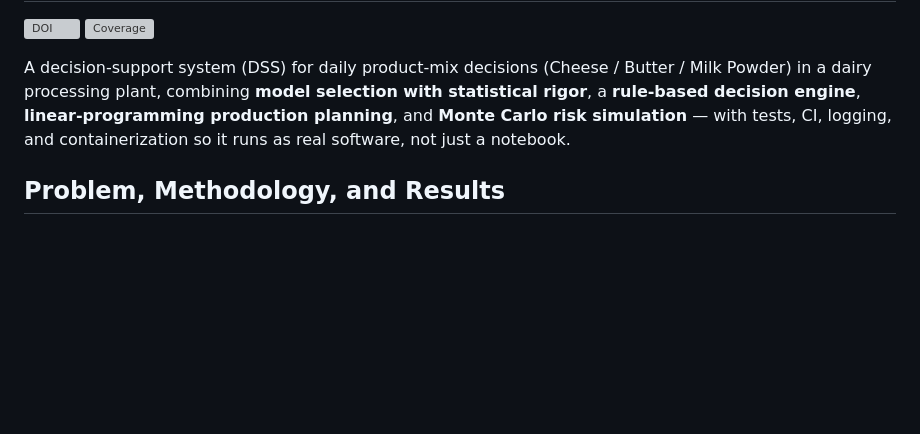
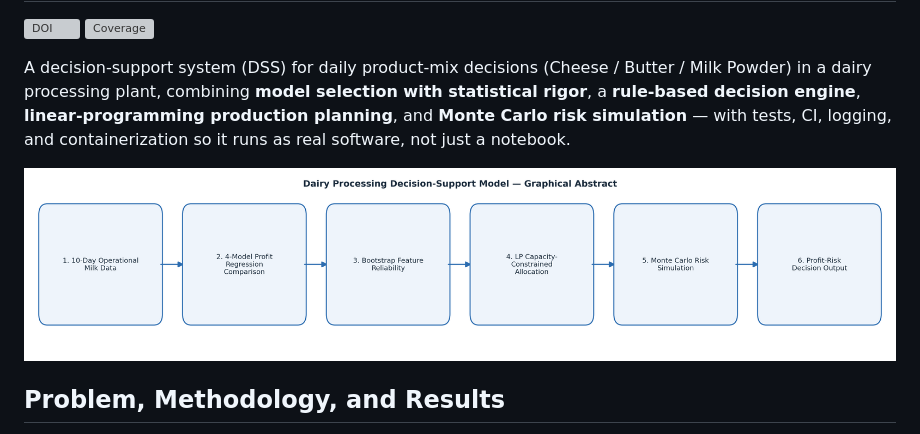
Before and after one commit to halilunaziru73-creator/Integrated-Decision-Support-Model-for-Dairy-Processing-under-Milk-and-Market-Variability, a Markdown page: README.md, the part around the change. GitHub-like rendering; blank space fills up the shorter version; grey boxes are pictures that could not be loaded.

Commit message:
Embed graphical abstract image in README

```diff
--- a/README.md
+++ b/README.md
@@ -10,6 +10,8 @@ selection with statistical rigor**, a **rule-based decision engine**,
 simulation** — with tests, CI, logging, and containerization so it runs as
 real software, not just a notebook.
 
+
+![Graphical Abstract](graphical_abstract.png)
 
 ## Problem, Methodology, and Results
 
```
